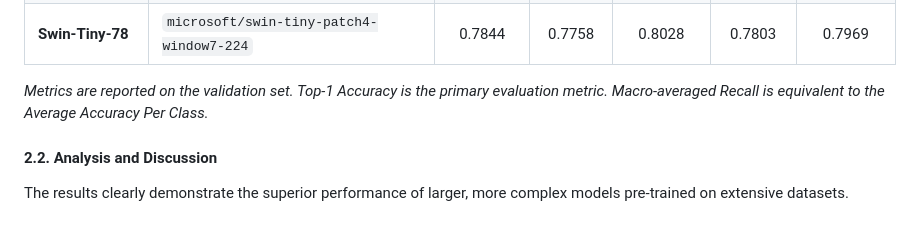
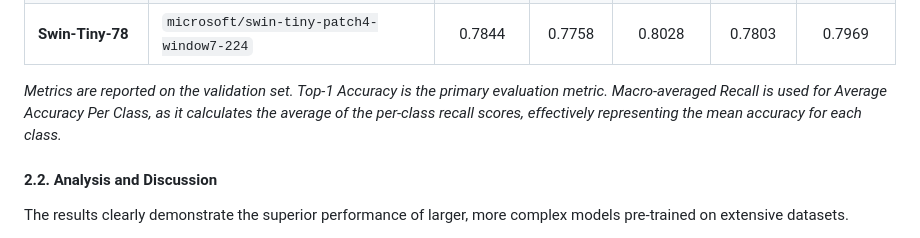
Before and after one commit to darklorddad/Swinburne-COS30082-AML-Multi-Class-Classification, a Markdown page: report.md, the part around the change. Drawn GitHub-style.

Commit message:
docs: Clarify why Macro-averaged Recall is used for Average Accuracy Per Class

```diff
--- a/report.md
+++ b/report.md
@@ -85,7 +85,7 @@ The models were evaluated on the validation set using the mandatory metrics of T
 | **Swin-Tiny-Eurosat-80**| `nielsr/swin-tiny-patch4-window7-224-finetuned-eurosat` | 0.8000 | 0.7928 | 0.8271 | 0.7960 | 0.7601 |
 | **Swin-Tiny-78** | `microsoft/swin-tiny-patch4-window7-224` | 0.7844 | 0.7758 | 0.8028 | 0.7803 | 0.7969 |
 
-*Metrics are reported on the validation set. Top-1 Accuracy is the primary evaluation metric. Macro-averaged Recall is equivalent to the Average Accuracy Per Class.*
+*Metrics are reported on the validation set. Top-1 Accuracy is the primary evaluation metric. Macro-averaged Recall is used for Average Accuracy Per Class, as it calculates the average of the per-class recall scores, effectively representing the mean accuracy for each class.*
 
 #### 2.2. Analysis and Discussion
 
```
